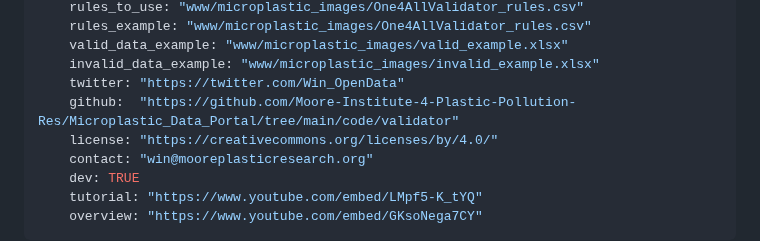
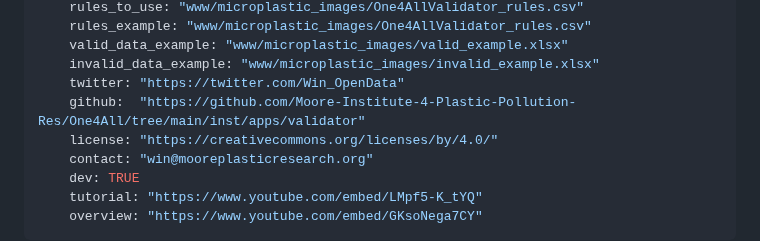
Before and after one commit to Moore-Institute-4-Plastic-Pollution-Res/One4All, a Markdown page: paper/paper.md, the part around the change. Rendered like a GitHub page.

Commit message:
updated link to github in paper.md

```diff
--- a/paper/paper.md
+++ b/paper/paper.md
@@ -117,7 +117,7 @@ default:
     valid_data_example: "www/microplastic_images/valid_example.xlsx"
     invalid_data_example: "www/microplastic_images/invalid_example.xlsx"
     twitter: "https://twitter.com/Win_OpenData"
-    github:  "https://github.com/Moore-Institute-4-Plastic-Pollution-Res/Microplastic_Data_Portal/tree/main/code/validator"
+    github:  "https://github.com/Moore-Institute-4-Plastic-Pollution-Res/One4All/tree/main/inst/apps/validator"
     license: "https://creativecommons.org/licenses/by/4.0/"
     contact: "win@mooreplasticresearch.org"
     dev: TRUE
```
